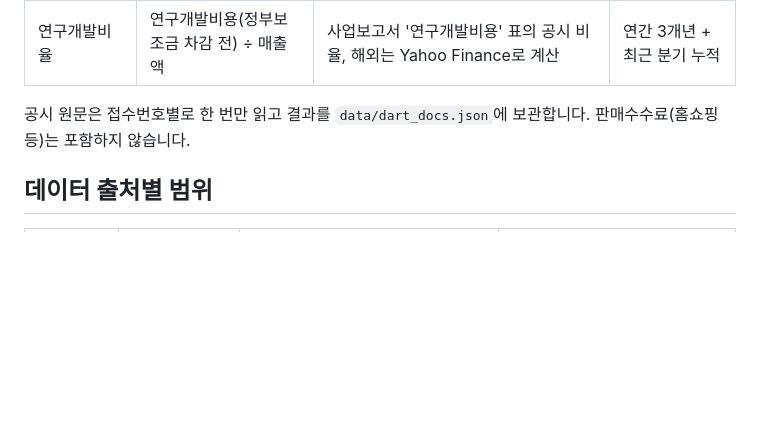
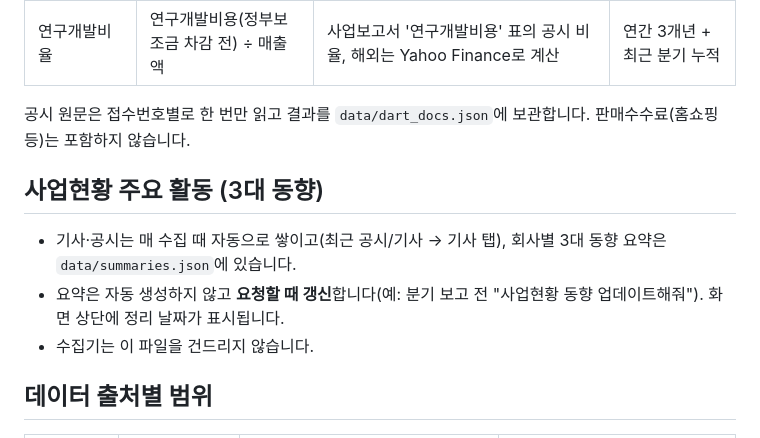
Before and after one commit to hyojineee1230-collab/competitor-dashboard, a Markdown page: README.md, the part around the change. Drawn GitHub-style; blank space fills up the shorter version.

Commit message:
README: 주요 활동 요약 갱신 방식
Co-Authored-By: Claude Opus 5.5 <noreply@anthropic.com>
Claude-Session: https://claude.ai/code/session_01HBJvjyByrZ7LZYUAHJ2r84

```diff
--- a/README.md
+++ b/README.md
@@ -79,6 +79,11 @@ Yahoo Finance의 국내 기업 재무는 비어 있는 경우가 많습니다. O
 
 공시 원문은 접수번호별로 한 번만 읽고 결과를 `data/dart_docs.json`에 보관합니다. 판매수수료(홈쇼핑 등)는 포함하지 않습니다.
 
+## 사업현황 주요 활동 (3대 동향)
+- 기사·공시는 매 수집 때 자동으로 쌓이고(최근 공시/기사 → 기사 탭), 회사별 3대 동향 요약은 `data/summaries.json`에 있습니다.
+- 요약은 자동 생성하지 않고 **요청할 때 갱신**합니다(예: 분기 보고 전 "사업현황 동향 업데이트해줘"). 화면 상단에 정리 날짜가 표시됩니다.
+- 수집기는 이 파일을 건드리지 않습니다.
+
 ## 데이터 출처별 범위
 | 대상 | 주가·시총 | 분기 실적 | 연간 실적 |
 |---|---|---|---|
```
